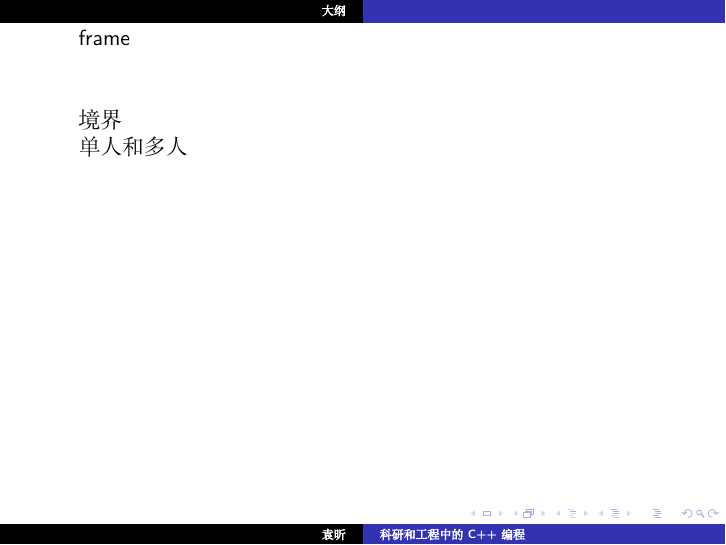
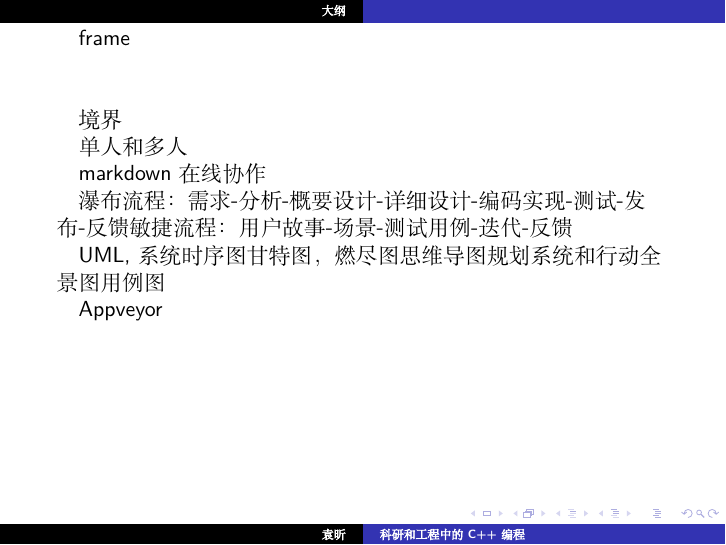
Before and after one commit to Zhejiang-University-GKC/SJDXQcourseware, LaTeX slides (slides/1/1.tex): page 3 of 5. Compiled offline with XeLaTeX; a missing font is replaced by an installed copy or a similar font; a LaTeX package or settings file that is missing is left out.

```diff
--- a/slides/1.tex
+++ b/slides/1/1.tex
@@ -44,6 +44,17 @@
 
 单人和多人
 
+markdown 在线协作
+
+瀑布流程：需求-分析-概要设计-详细设计-编码实现-测试-发布-反馈
+敏捷流程：用户故事-场景-测试用例-迭代-反馈
+
+UML,系统时序图
+甘特图，燃尽图
+思维导图 规划系统和行动全景图
+用例图
+
+Appveyor
 %end
 
 \frame{\frametitle{结束}
```
